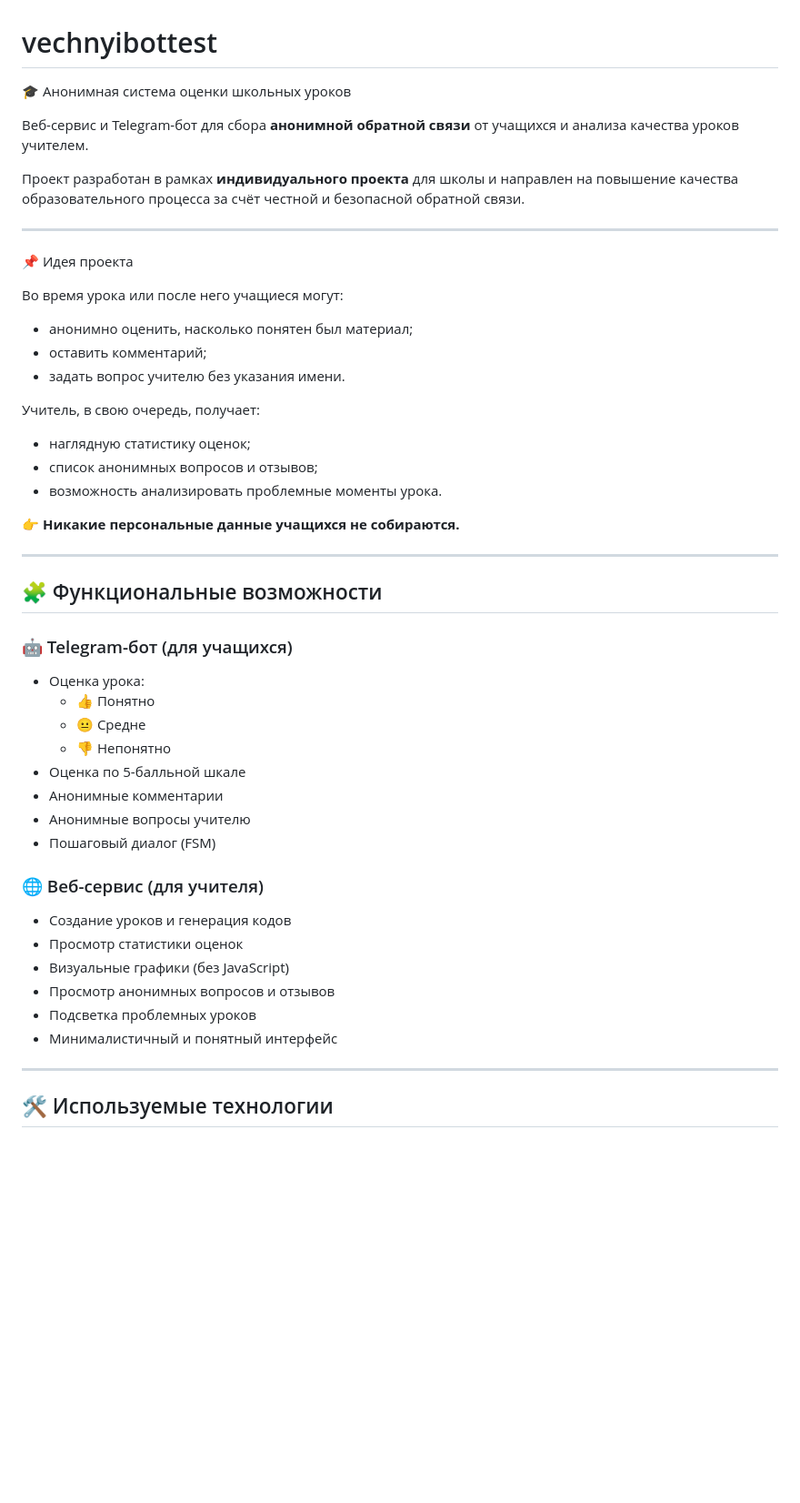
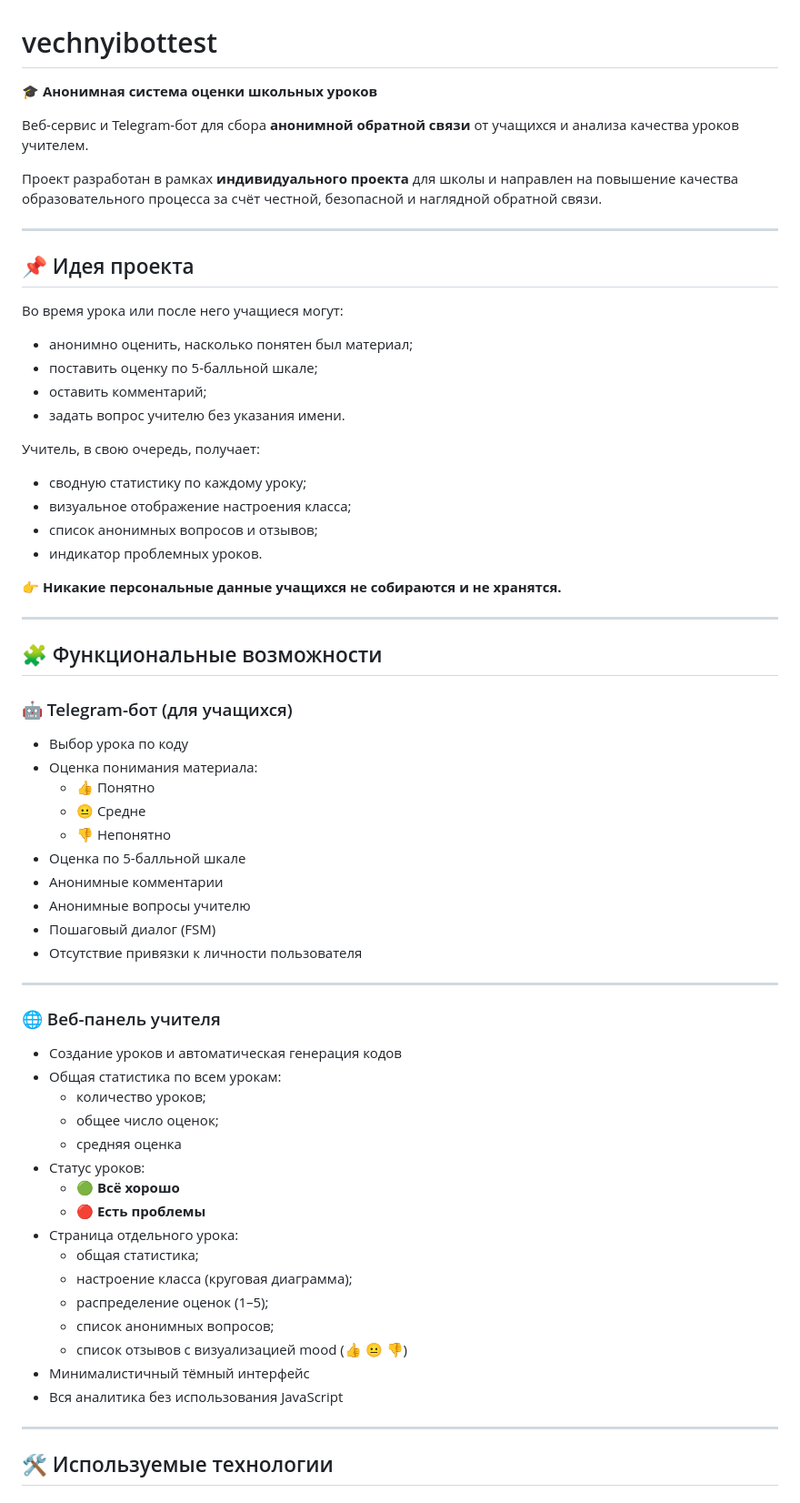
Before and after one commit to VechnyiS0n/vechnyibottest, a Markdown page: README.md, the part around one of its changes. Shown at 91% size. GitHub-like rendering; blank space fills up the shorter version.

Commit message:
Время 2:04, добейте мученика х_х

```diff
--- a/README.md
+++ b/README.md
@@ -1,33 +1,39 @@
 # vechnyibottest
 
-🎓 Анонимная система оценки школьных уроков
+🎓 **Анонимная система оценки школьных уроков**
 
 Веб-сервис и Telegram-бот для сбора **анонимной обратной связи** от учащихся и анализа качества уроков учителем.
 
-Проект разработан в рамках **индивидуального проекта** для школы и направлен на повышение качества образовательного процесса за счёт честной и безопасной обратной связи.
+Проект разработан в рамках **индивидуального проекта** для школы и направлен на повышение качества образовательного процесса за счёт честной, безопасной и наглядной обратной связи.
 
 ---
 
-📌 Идея проекта
+## 📌 Идея проекта
 
 Во время урока или после него учащиеся могут:
+
 - анонимно оценить, насколько понятен был материал;
+- поставить оценку по 5-балльной шкале;
 - оставить комментарий;
 - задать вопрос учителю без указания имени.
 
 Учитель, в свою очередь, получает:
-- наглядную статистику оценок;
+
+- сводную статистику по каждому уроку;
+- визуальное отображение настроения класса;
 - список анонимных вопросов и отзывов;
-- возможность анализировать проблемные моменты урока.
+- индикатор проблемных уроков.
 
-👉 **Никакие персональные данные учащихся не собираются.**
+👉 **Никакие персональные данные учащихся не собираются и не хранятся.**
 
 ---
 
 ## 🧩 Функциональные возможности
 
 ### 🤖 Telegram-бот (для учащихся)
-- Оценка урока:
+
+- Выбор урока по коду
+- Оценка понимания материала:
   - 👍 Понятно
   - 😐 Средне
   - 👎 Непонятно
@@ -35,14 +41,28 @@
 - Анонимные комментарии
 - Анонимные вопросы учителю
 - Пошаговый диалог (FSM)
+- Отсутствие привязки к личности пользователя
 
-### 🌐 Веб-сервис (для учителя)
-- Создание уроков и генерация кодов
-- Просмотр статистики оценок
-- Визуальные графики (без JavaScript)
-- Просмотр анонимных вопросов и отзывов
-- Подсветка проблемных уроков
-- Минималистичный и понятный интерфейс
+---
+
+### 🌐 Веб-панель учителя
+
+- Создание уроков и автоматическая генерация кодов
+- Общая статистика по всем урокам:
+  - количество уроков;
+  - общее число оценок;
+  - средняя оценка
+- Статус уроков:
+  - 🟢 **Всё хорошо**
+  - 🔴 **Есть проблемы**
+- Страница отдельного урока:
+  - общая статистика;
+  - настроение класса (круговая диаграмма);
+  - распределение оценок (1–5);
+  - список анонимных вопросов;
+  - список отзывов с визуализацией mood (👍 😐 👎)
+- Минималистичный тёмный интерфейс
+- Вся аналитика без использования JavaScript
 
 ---
 
```
Also changed, not shown: other parts of README.md (+6 -5 lines).
